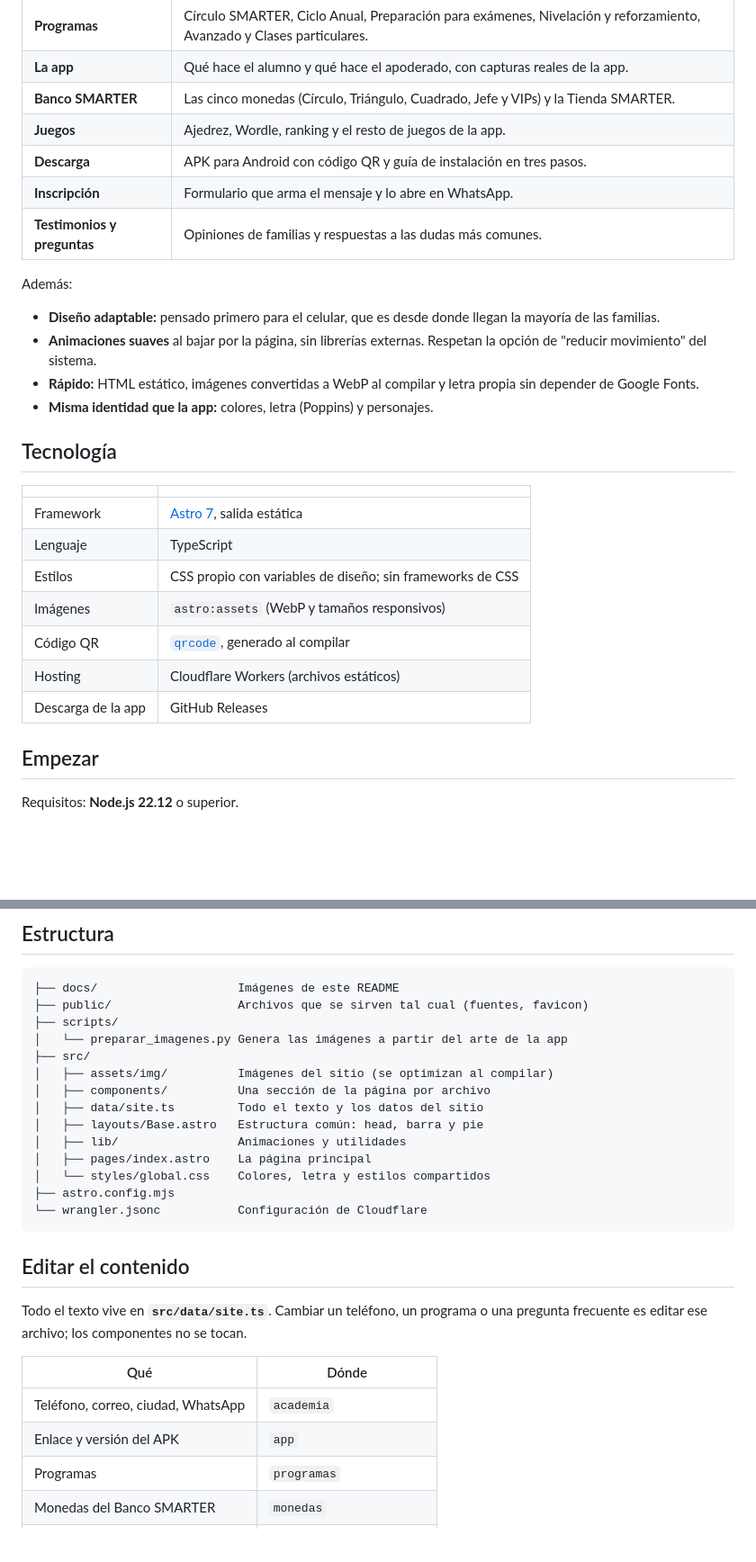
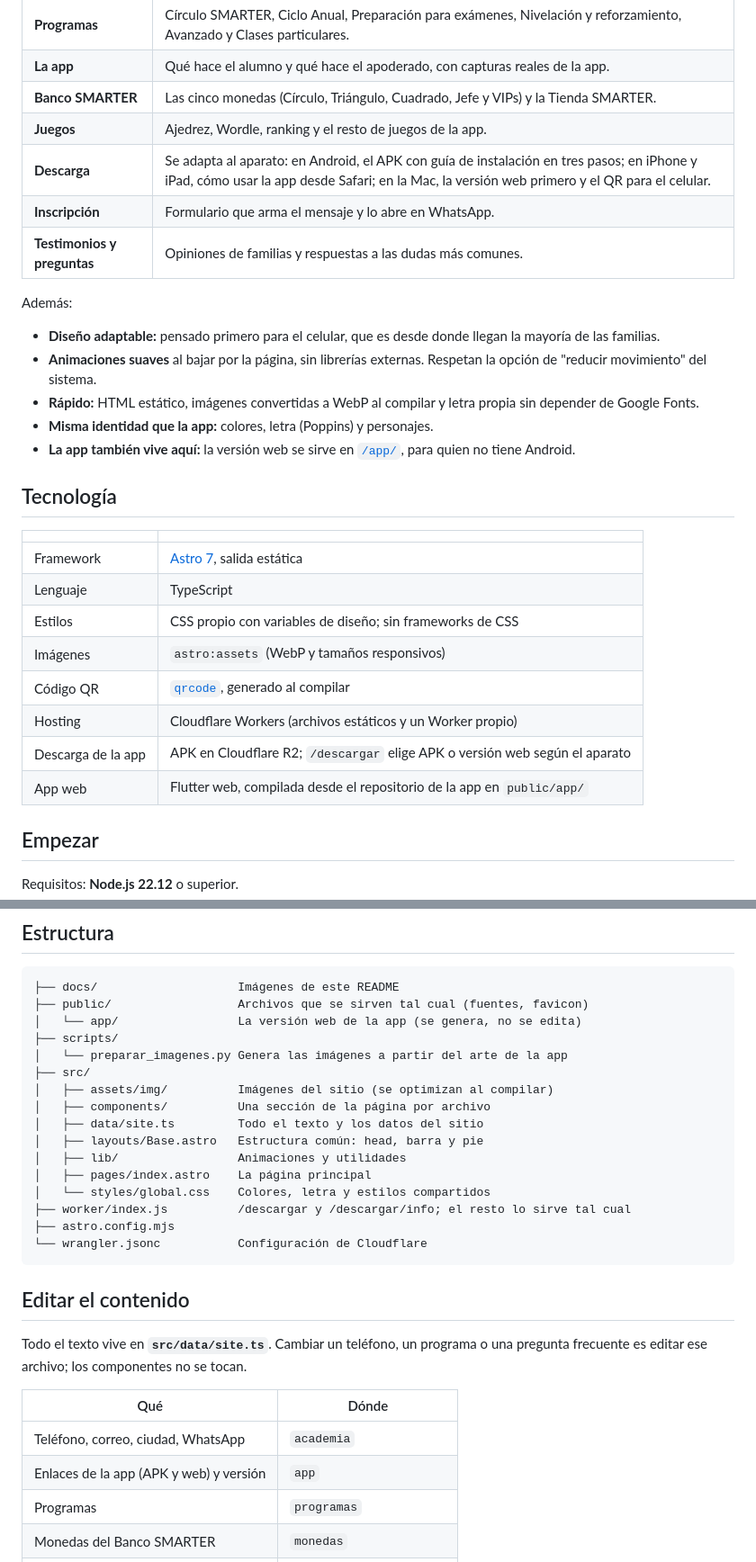
Before and after one commit to chefsitturchey-web/LandingSmarter, a Markdown page: README.md, 2 parts joined by grey strips. Shown: that part at 90% size. Rendered like a GitHub page; blank space fills up the shorter version.

````diff
--- a/README.md
+++ b/README.md
@@ -50,7 +51,7 @@ y descarga de la app para alumnos y apoderados.
 | **La app** | Qué hace el alumno y qué hace el apoderado, con capturas reales de la app. |
 | **Banco SMARTER** | Las cinco monedas (Círculo, Triángulo, Cuadrado, Jefe y VIPs) y la Tienda SMARTER. |
 | **Juegos** | Ajedrez, Wordle, ranking y el resto de juegos de la app. |
-| **Descarga** | APK para Android con código QR y guía de instalación en tres pasos. |
+| **Descarga** | Se adapta al aparato: en Android, el APK con guía de instalación en tres pasos; en iPhone y iPad, cómo usar la app desde Safari; en la Mac, la versión web primero y el QR para el celular. |
 | **Inscripción** | Formulario que arma el mensaje y lo abre en WhatsApp. |
 | **Testimonios y preguntas** | Opiniones de familias y respuestas a las dudas más comunes. |
 
@@ -60,6 +61,7 @@ Además:
 - **Animaciones suaves** al bajar por la página, sin librerías externas. Respetan la opción de "reducir movimiento" del sistema.
 - **Rápido:** HTML estático, imágenes convertidas a WebP al compilar y letra propia sin depender de Google Fonts.
 - **Misma identidad que la app:** colores, letra (Poppins) y personajes.
+- **La app también vive aquí:** la versión web se sirve en [`/app/`](https://smarter-academy.chefsitturchey.workers.dev/app/), para quien no tiene Android.
 
 ## Tecnología
 
@@ -70,8 +72,9 @@ Además:
 | Estilos | CSS propio con variables de diseño; sin frameworks de CSS |
 | Imágenes | `astro:assets` (WebP y tamaños responsivos) |
 | Código QR | [`qrcode`](https://www.npmjs.com/package/qrcode), generado al compilar |
-| Hosting | Cloudflare Workers (archivos estáticos) |
-| Descarga de la app | GitHub Releases |
+| Hosting | Cloudflare Workers (archivos estáticos y un Worker propio) |
+| Descarga de la app | APK en Cloudflare R2; `/descargar` elige APK o versión web según el aparato |
+| App web | Flutter web, compilada desde el repositorio de la app en `public/app/` |
 
 ## Empezar
 
@@ -97,6 +100,7 @@ El sitio queda en `http://localhost:4321` y se actualiza solo al guardar.
 ```text
 ├── docs/                    Imágenes de este README
 ├── public/                  Archivos que se sirven tal cual (fuentes, favicon)
+│   └── app/                 La versión web de la app (se genera, no se edita)
 ├── scripts/
 │   └── preparar_imagenes.py Genera las imágenes a partir del arte de la app
 ├── src/
@@ -107,6 +111,7 @@ El sitio queda en `http://localhost:4321` y se actualiza solo al guardar.
 │   ├── lib/                 Animaciones y utilidades
 │   ├── pages/index.astro    La página principal
 │   └── styles/global.css    Colores, letra y estilos compartidos
+├── worker/index.js          /descargar y /descargar/info; el resto lo sirve tal cual
 ├── astro.config.mjs
 └── wrangler.jsonc           Configuración de Cloudflare
 ```
@@ -119,7 +124,7 @@ o una pregunta frecuente es editar ese archivo; los componentes no se tocan.
 | Qué | Dónde |
 | --- | --- |
 | Teléfono, correo, ciudad, WhatsApp | `academia` |
-| Enlace y versión del APK | `app` |
+| Enlaces de la app (APK y web) y versión | `app` |
 | Programas | `programas` |
 | Monedas del Banco SMARTER | `monedas` |
 | Juegos y capturas | `juegos` |
````
Also changed, not shown: other parts of README.md (+50 -3 lines), docs/descarga-celulares.png (added), docs/descarga-mac.png (added).
